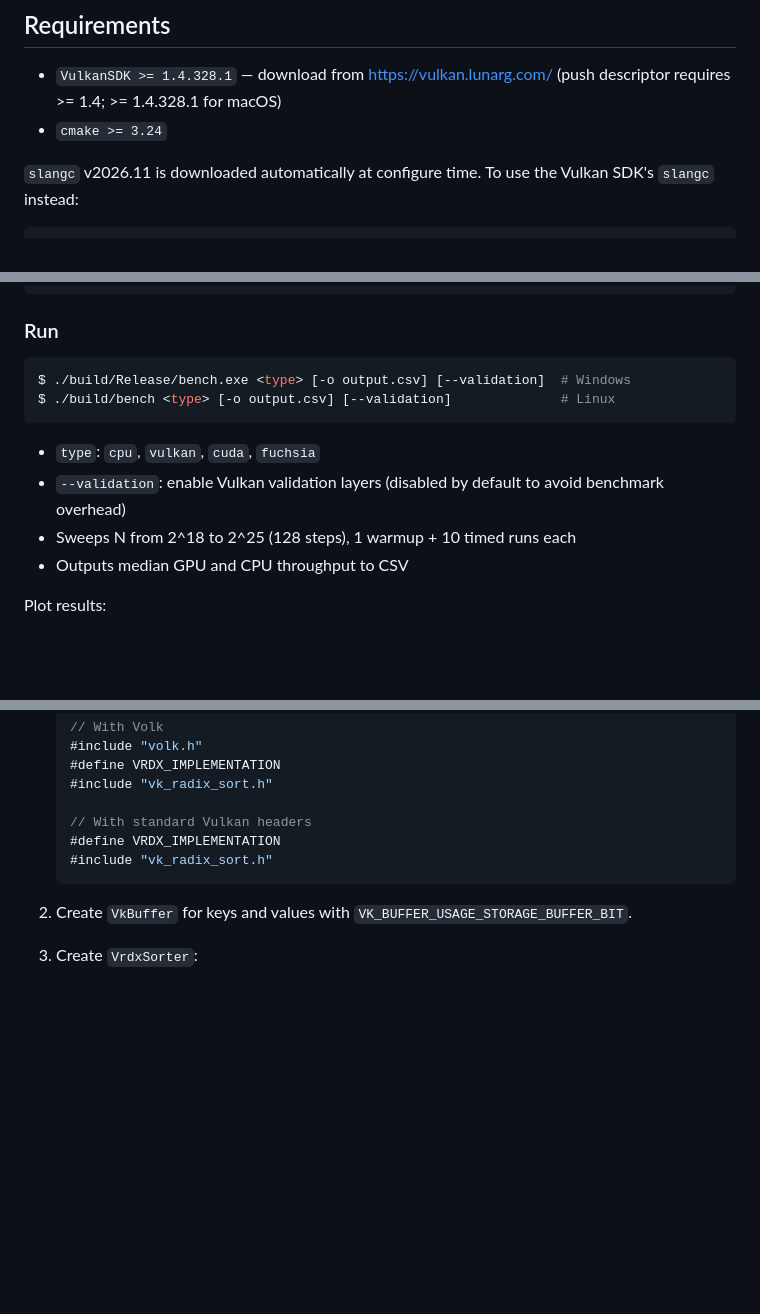
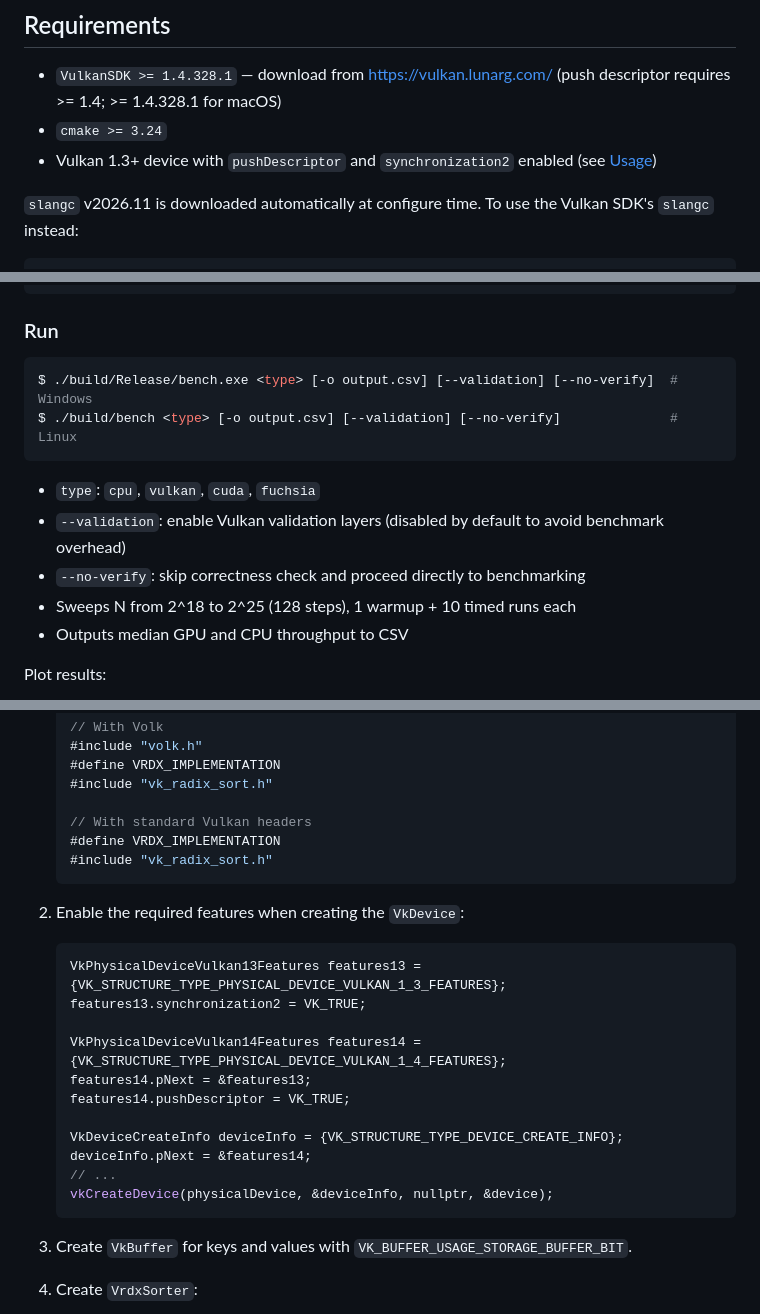
Before and after one commit to jaesung-cs/vulkan_radix_sort, a Markdown page: README.md, 3 parts joined by grey strips. Rendered like a GitHub page; blank space fills up the shorter version.

Commit message:
docs: document Vulkan 1.4 device requirements and --no-verify flag
Add pushDescriptor and synchronization2 feature requirements to the
Requirements section and Usage device-creation snippet. Document the
--no-verify bench flag.

Co-Authored-By: Claude Sonnet 4.6 <noreply@anthropic.com>

````diff
--- a/README.md
+++ b/README.md
@@ -9,6 +9,7 @@ Reduce-then-scan GPU radix sort, implemented as a single-file header-only Vulkan
 
 - `VulkanSDK >= 1.4.328.1` — download from https://vulkan.lunarg.com/ (push descriptor requires >= 1.4; >= 1.4.328.1 for macOS)
 - `cmake >= 3.24`
+- Vulkan 1.3+ device with `pushDescriptor` and `synchronization2` enabled (see [Usage](#usage))
 
 `slangc` v2026.11 is downloaded automatically at configure time. To use the Vulkan SDK's `slangc` instead:
 
@@ -30,12 +31,13 @@ $ cmake --build build --config Release -j
 ### Run
 
 ```bash
-$ ./build/Release/bench.exe <type> [-o output.csv] [--validation]  # Windows
-$ ./build/bench <type> [-o output.csv] [--validation]              # Linux
+$ ./build/Release/bench.exe <type> [-o output.csv] [--validation] [--no-verify]  # Windows
+$ ./build/bench <type> [-o output.csv] [--validation] [--no-verify]              # Linux
 ```
 
 - `type`: `cpu`, `vulkan`, `cuda`, `fuchsia`
 - `--validation`: enable Vulkan validation layers (disabled by default to avoid benchmark overhead)
+- `--no-verify`: skip correctness check and proceed directly to benchmarking
 - Sweeps N from 2^18 to 2^25 (128 steps), 1 warmup + 10 timed runs each
 - Outputs median GPU and CPU throughput to CSV
 
@@ -98,6 +100,22 @@ Copy `include/vk_radix_sort.h` into your project and include it directly.
     // With standard Vulkan headers
     #define VRDX_IMPLEMENTATION
     #include "vk_radix_sort.h"
+    ```
+
+1. Enable the required features when creating the `VkDevice`:
+
+    ```c++
+    VkPhysicalDeviceVulkan13Features features13 = {VK_STRUCTURE_TYPE_PHYSICAL_DEVICE_VULKAN_1_3_FEATURES};
+    features13.synchronization2 = VK_TRUE;
+
+    VkPhysicalDeviceVulkan14Features features14 = {VK_STRUCTURE_TYPE_PHYSICAL_DEVICE_VULKAN_1_4_FEATURES};
+    features14.pNext = &features13;
+    features14.pushDescriptor = VK_TRUE;
+
+    VkDeviceCreateInfo deviceInfo = {VK_STRUCTURE_TYPE_DEVICE_CREATE_INFO};
+    deviceInfo.pNext = &features14;
+    // ...
+    vkCreateDevice(physicalDevice, &deviceInfo, nullptr, &device);
     ```
 
 1. Create `VkBuffer` for keys and values with `VK_BUFFER_USAGE_STORAGE_BUFFER_BIT`.
````
